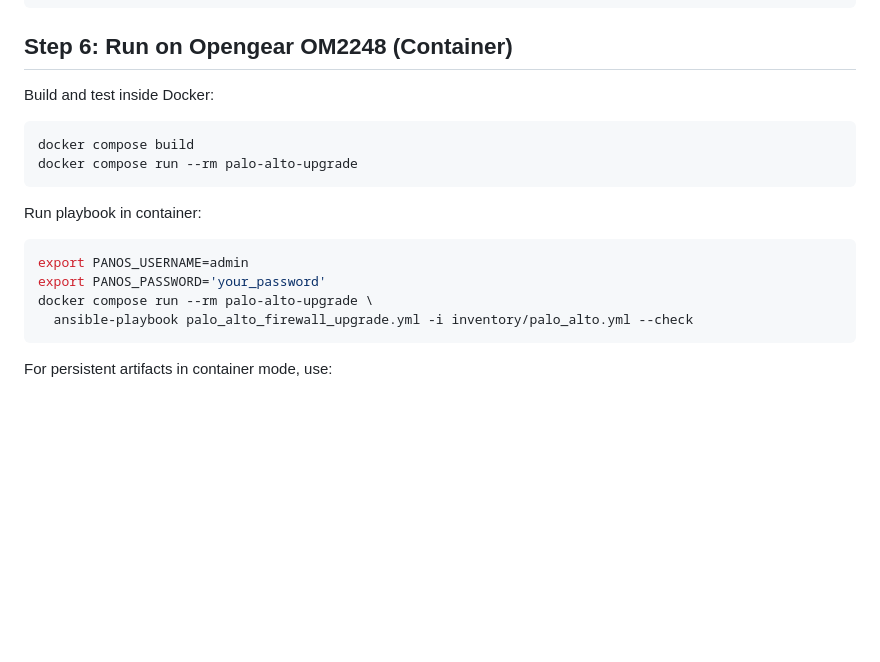
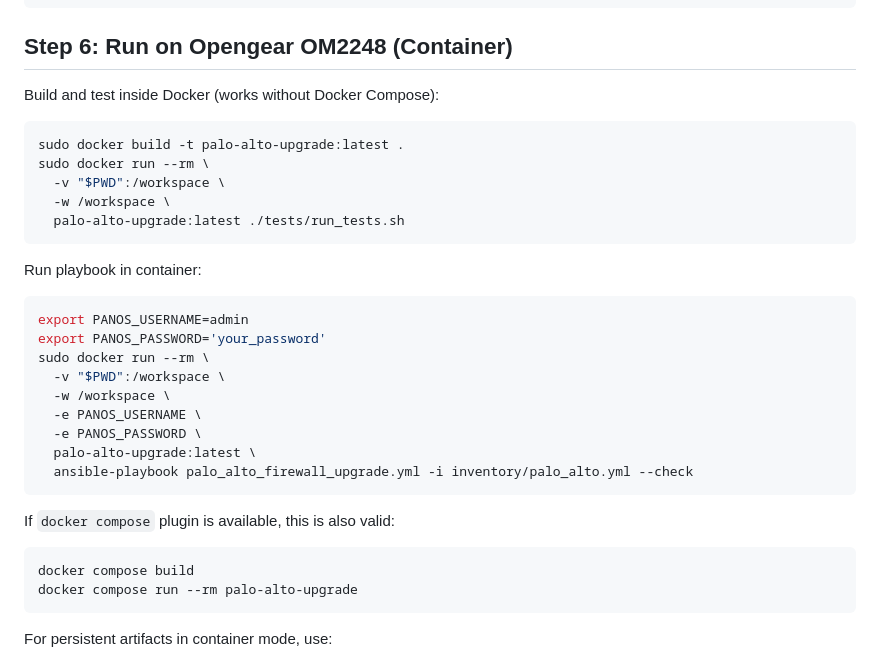
Before and after one commit to kgyebnar/VScode, a Markdown page: QUICKSTART.md, the part around the change. Rendered like a GitHub page; blank space fills up the shorter version.

````diff
--- a/QUICKSTART.md
+++ b/QUICKSTART.md
@@ -63,11 +63,14 @@ ansible-playbook palo_alto_firewall_upgrade.yml -i inventory/palo_alto.yml
 
 ## Step 6: Run on Opengear OM2248 (Container)
 
-Build and test inside Docker:
+Build and test inside Docker (works without Docker Compose):
 
 ```bash
-docker compose build
-docker compose run --rm palo-alto-upgrade
+sudo docker build -t palo-alto-upgrade:latest .
+sudo docker run --rm \
+  -v "$PWD":/workspace \
+  -w /workspace \
+  palo-alto-upgrade:latest ./tests/run_tests.sh
 ```
 
 Run playbook in container:
@@ -75,8 +78,20 @@ Run playbook in container:
 ```bash
 export PANOS_USERNAME=admin
 export PANOS_PASSWORD='your_password'
-docker compose run --rm palo-alto-upgrade \
+sudo docker run --rm \
+  -v "$PWD":/workspace \
+  -w /workspace \
+  -e PANOS_USERNAME \
+  -e PANOS_PASSWORD \
+  palo-alto-upgrade:latest \
   ansible-playbook palo_alto_firewall_upgrade.yml -i inventory/palo_alto.yml --check
+```
+
+If `docker compose` plugin is available, this is also valid:
+
+```bash
+docker compose build
+docker compose run --rm palo-alto-upgrade
 ```
 
 For persistent artifacts in container mode, use:
````
Also changed, not shown: README.md (+20 -3 lines).
